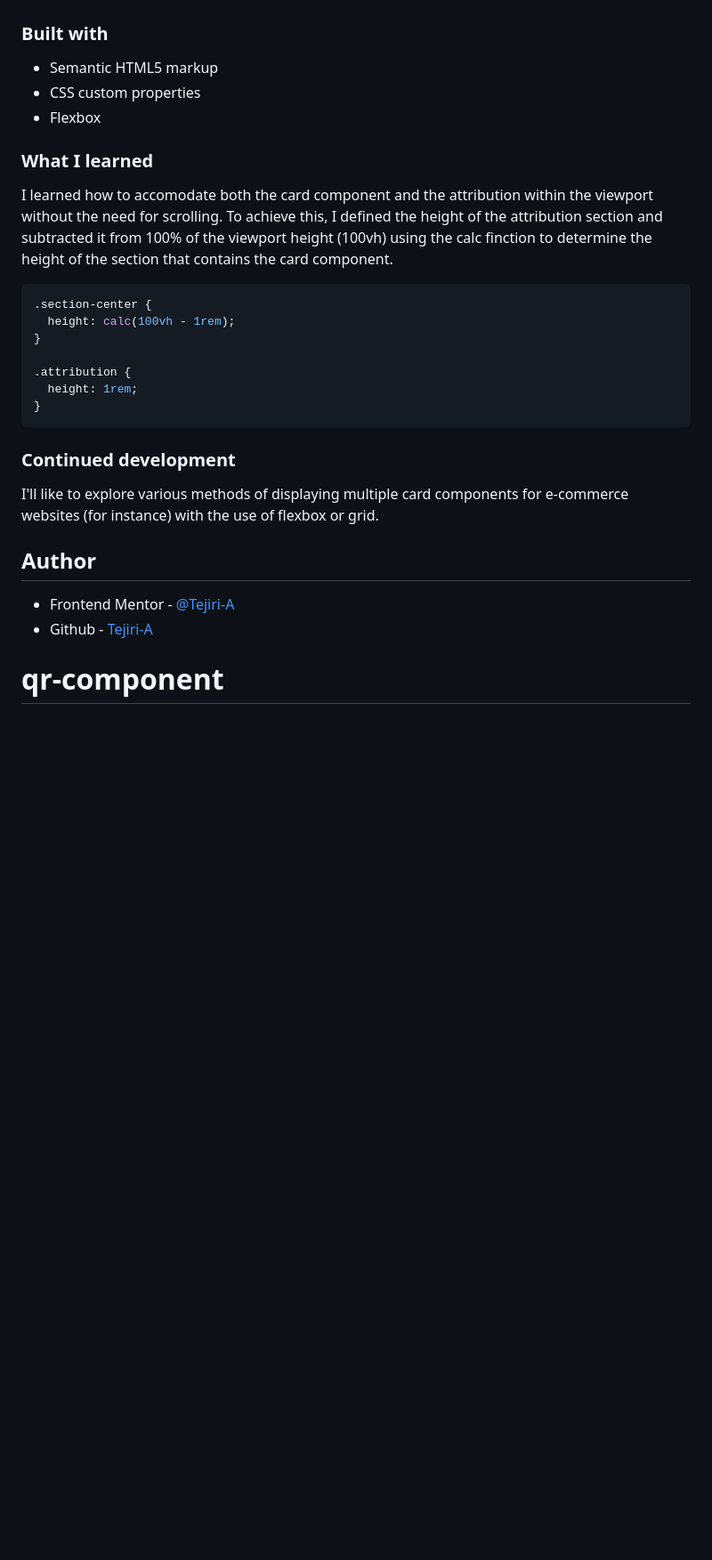
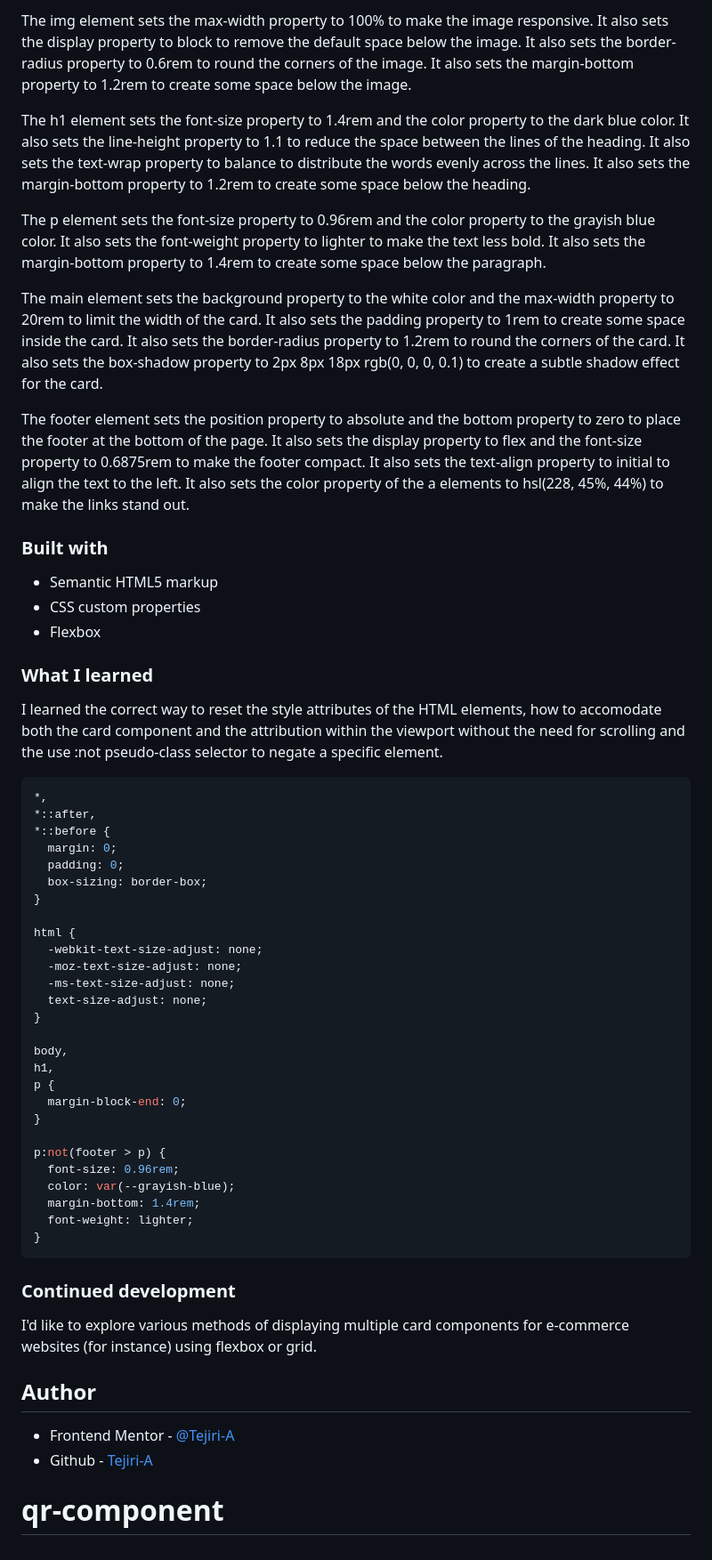
Before and after one commit to Tejiri-A/qr-component, a Markdown page: README.md, the part around the change printed below. Shown: that part at 89% size. Rendered like a GitHub page; blank space fills up the shorter version.

````diff
--- a/README.md
+++ b/README.md
@@ -42,3 +64,12 @@ This is my attempt on the frontend menthor qr code component challenge designed
+The img element sets the max-width property to 100% to make the image responsive. It also sets the display property to block to remove the default space below the image. It also sets the border-radius property to 0.6rem to round the corners of the image. It also sets the margin-bottom property to 1.2rem to create some space below the image.
+
+The h1 element sets the font-size property to 1.4rem and the color property to the dark blue color. It also sets the line-height property to 1.1 to reduce the space between the lines of the heading. It also sets the text-wrap property to balance to distribute the words evenly across the lines. It also sets the margin-bottom property to 1.2rem to create some space below the heading.
+
+The p element sets the font-size property to 0.96rem and the color property to the grayish blue color. It also sets the font-weight property to lighter to make the text less bold. It also sets the margin-bottom property to 1.4rem to create some space below the paragraph.
+
+The main element sets the background property to the white color and the max-width property to 20rem to limit the width of the card. It also sets the padding property to 1rem to create some space inside the card. It also sets the border-radius property to 1.2rem to round the corners of the card. It also sets the box-shadow property to 2px 8px 18px rgb(0, 0, 0, 0.1) to create a subtle shadow effect for the card.
+
+The footer element sets the position property to absolute and the bottom property to zero to place the footer at the bottom of the page. It also sets the display property to flex and the font-size property to 0.6875rem to make the footer compact. It also sets the text-align property to initial to align the text to the left. It also sets the color property of the a elements to hsl(228, 45%, 44%) to make the links stand out.
 
 ### Built with
 
@@ -48,28 +79,45 @@ This is my attempt on the frontend menthor qr code component challenge designed
 
 ### What I learned
 
-I learned how to accomodate both the card component and the attribution within the viewport without the need for scrolling. To achieve this, I defined the height of the attribution section and subtracted it from 100% of the viewport height (100vh) using the calc finction to determine the height of the section that contains the card component.
-
+I learned the correct way to reset the style attributes of the HTML elements, how to accomodate both the card component and the attribution within the viewport without the need for scrolling and the use :not pseudo-class selector to negate a specific element.
 
 ```css
-.section-center {
-  height: calc(100vh - 1rem);
+*,
+*::after,
+*::before {
+  margin: 0;
+  padding: 0;
+  box-sizing: border-box;
 }
 
-.attribution {
-  height: 1rem;
+html {
+  -webkit-text-size-adjust: none;
+  -moz-text-size-adjust: none;
+  -ms-text-size-adjust: none;
+  text-size-adjust: none;
+}
+
+body,
+h1,
+p {
+  margin-block-end: 0;
+}
+
+p:not(footer > p) {
+  font-size: 0.96rem;
+  color: var(--grayish-blue);
+  margin-bottom: 1.4rem;
+  font-weight: lighter;
 }
 ```
 
 ### Continued development
 
-I'll like to explore various methods of displaying multiple card components for e-commerce websites (for instance) with the use of flexbox or grid.
+I'd like to explore various methods of displaying multiple card components for e-commerce websites (for instance) using flexbox or grid.
 
 ## Author
 
 - Frontend Mentor - [@Tejiri-A](https://www.frontendmentor.io/profile/Tejiri-A)
 - Github - [Tejiri-A](https://github.com/Tejiri-A)
 
-
-
 # qr-component
````
Also changed, not shown: other parts of README.md (+31 -9 lines).
